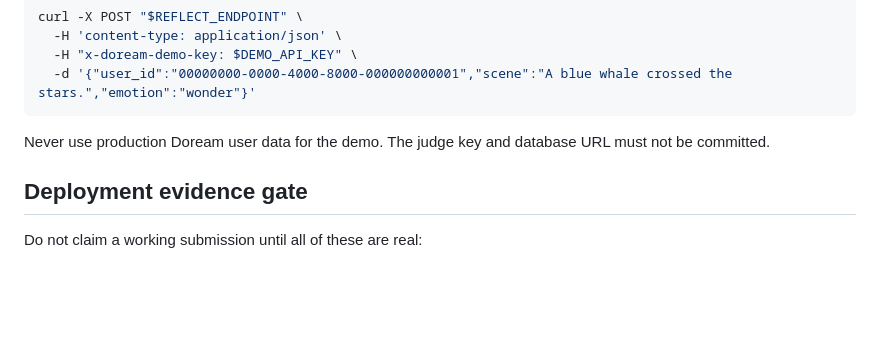
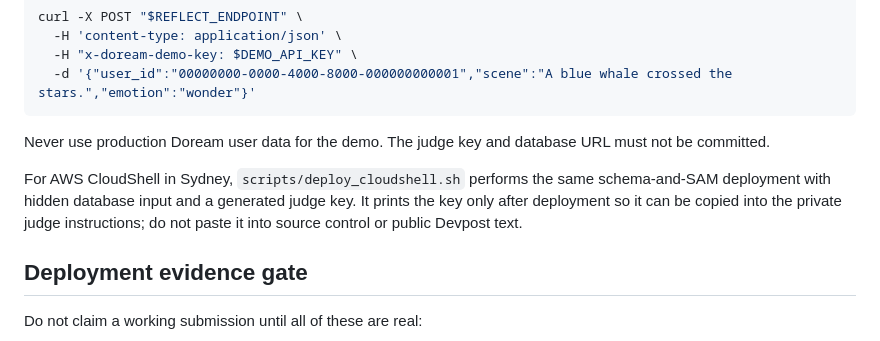
Before and after one commit to DreamersDreaming/DreamingHouse, a Markdown page: README.md, the part around the change. Drawn GitHub-style; blank space fills up the shorter version.

Commit message:
Document CloudShell deployment path

```diff
--- a/README.md
+++ b/README.md
@@ -79,6 +79,11 @@ curl -X POST "$REFLECT_ENDPOINT" \
 
 Never use production Doream user data for the demo. The judge key and database URL must not be committed.
 
+For AWS CloudShell in Sydney, `scripts/deploy_cloudshell.sh` performs the same
+schema-and-SAM deployment with hidden database input and a generated judge key.
+It prints the key only after deployment so it can be copied into the private
+judge instructions; do not paste it into source control or public Devpost text.
+
 ## Deployment evidence gate
 
 Do not claim a working submission until all of these are real:
```
